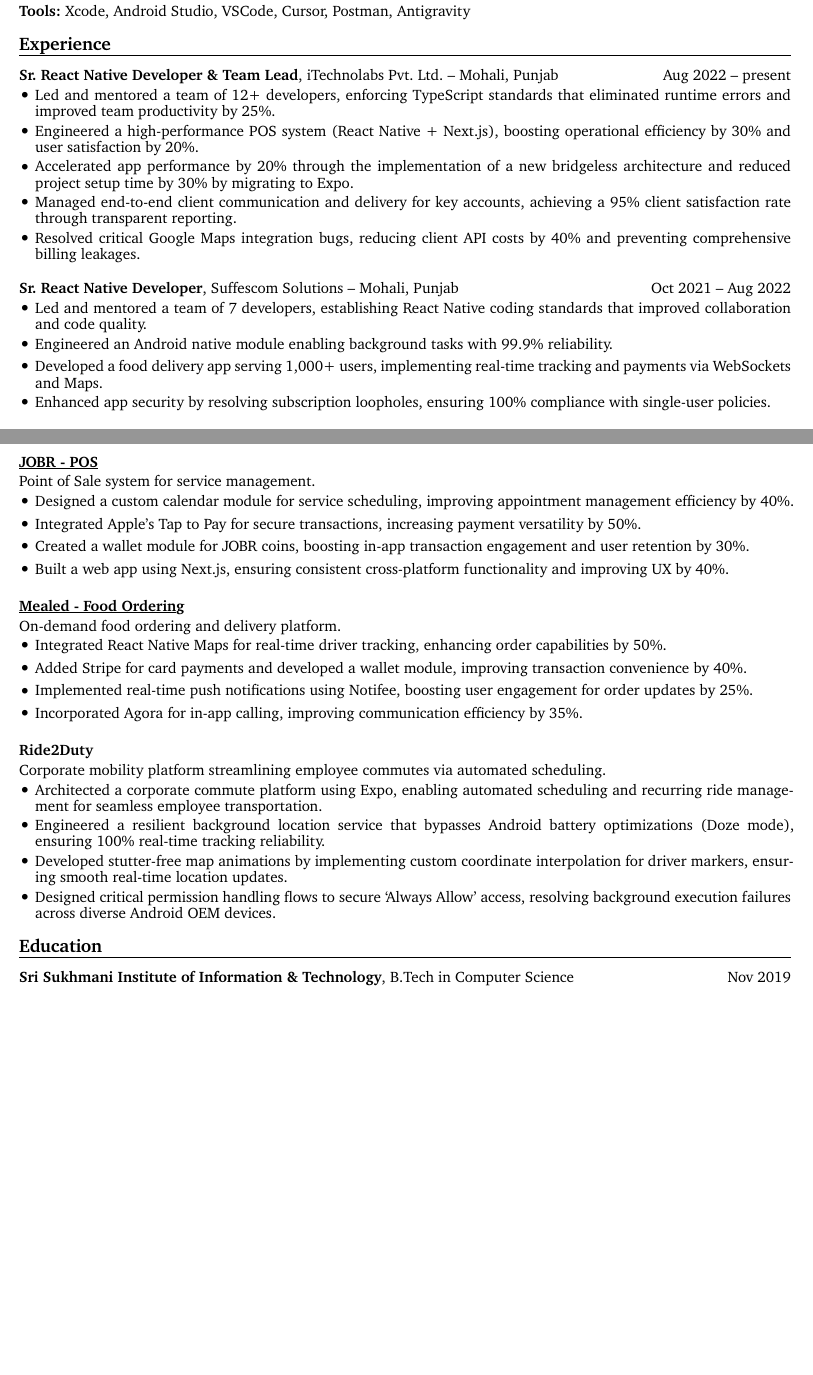
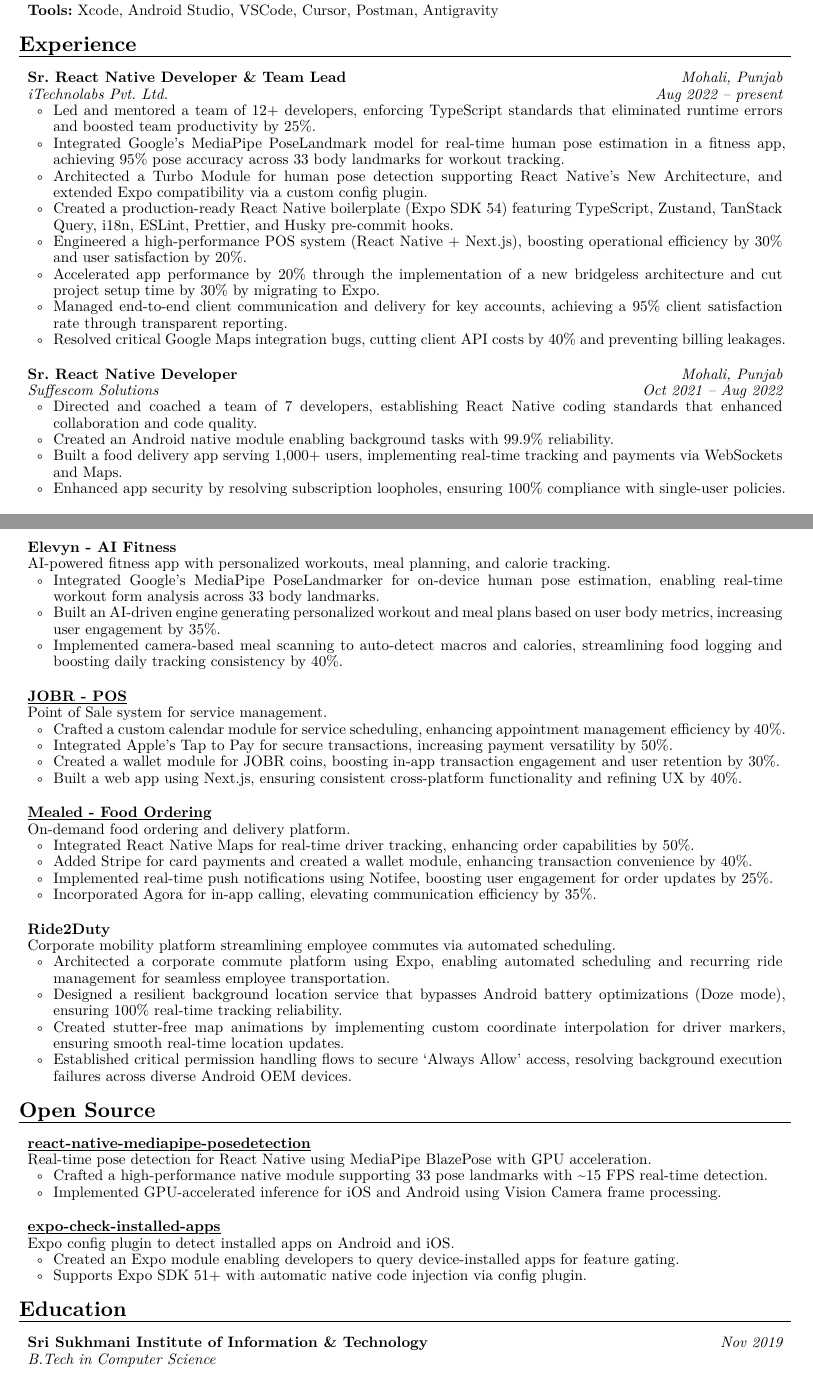
Before and after one commit to EndLess728/MyResume, a Typst document (rendercv_output/Mantu_CV.typ, which reads Mantu_CV.yaml): two parts of pages 1 and 2 of 2, joined at a grey line, cut so that both start at the same text, the shorter picture padded with empty space. The pictures show the PDF file rendercv_output/Mantu_CV.pdf that the author committed with the source.

Commit message:
chore: update resume

```diff
--- a/Mantu_CV.yaml
+++ b/Mantu_CV.yaml
@@ -31,11 +31,14 @@
         location: Mohali, Punjab
         summary:
         highlights:
-          - Led and mentored a team of 12+ developers, enforcing TypeScript standards that eliminated runtime errors and improved team productivity by 25%.
+          - Led and mentored a team of 12+ developers, enforcing TypeScript standards that eliminated runtime errors and boosted team productivity by 25%.
+          - Integrated Google's MediaPipe PoseLandmark model for real-time human pose estimation in a fitness app, achieving 95% pose accuracy across 33 body landmarks for workout tracking.
+          - Architected a Turbo Module for human pose detection supporting React Native's New Architecture, and extended Expo compatibility via a custom config plugin.
+          - Created a production-ready React Native boilerplate (Expo SDK 54) featuring TypeScript, Zustand, TanStack Query, i18n, ESLint, Prettier, and Husky pre-commit hooks.
           - Engineered a high-performance POS system (React Native + Next.js), boosting operational efficiency by 30% and user satisfaction by 20%.
-          - Accelerated app performance by 20% through the implementation of a new bridgeless architecture and reduced project setup time by 30% by migrating to Expo.
+          - Accelerated app performance by 20% through the implementation of a new bridgeless architecture and cut project setup time by 30% by migrating to Expo.
           - Managed end-to-end client communication and delivery for key accounts, achieving a 95% client satisfaction rate through transparent reporting.
-          - Resolved critical Google Maps integration bugs, reducing client API costs by 40% and preventing comprehensive billing leakages.
+          - Resolved critical Google Maps integration bugs, cutting client API costs by 40% and preventing billing leakages.
       - company: Suffescom Solutions
         position: Sr. React Native Developer
         date:
@@ -44,9 +47,9 @@
         location: Mohali, Punjab
         summary:
         highlights:
-          - Led and mentored a team of 7 developers, establishing React Native coding standards that improved collaboration and code quality.
-          - Engineered an Android native module enabling background tasks with 99.9% reliability.
-          - Developed a food delivery app serving 1,000+ users, implementing real-time tracking and payments via WebSockets and Maps.
+          - Directed and coached a team of 7 developers, establishing React Native coding standards that enhanced collaboration and code quality.
+          - Created an Android native module enabling background tasks with 99.9% reliability.
+          - Built a food delivery app serving 1,000+ users, implementing real-time tracking and payments via WebSockets and Maps.
           - Enhanced app security by resolving subscription loopholes, ensuring 100% compliance with single-user policies.
       - company: Immanent Solutions
         position: Junior iOS Developer & React Native Developer
@@ -73,4 +76,14 @@
           - Introduced offline API caching, ensuring 99.9% uptime and an uninterrupted user experience.
+      - name: "Elevyn - AI Fitness"
+        date:
+        start_date:
+        end_date:
+        location:
+        summary: AI-powered fitness app with personalized workouts, meal planning, and calorie tracking.
+        highlights:
+          - Integrated Google's MediaPipe PoseLandmarker for on-device human pose estimation, enabling real-time workout form analysis across 33 body landmarks.
+          - Built an AI-driven engine generating personalized workout and meal plans based on user body metrics, increasing user engagement by 35%.
+          - Implemented camera-based meal scanning to auto-detect macros and calories, streamlining food logging and boosting daily tracking consistency by 40%.
       - name: "[JOBR - POS](https://jobr.com)"
         date:
         start_date:
@@ -78,10 +91,10 @@
         location:
         summary: Point of Sale system for service management.
         highlights:
-          - Designed a custom calendar module for service scheduling, improving appointment management efficiency by 40%.
+          - Crafted a custom calendar module for service scheduling, enhancing appointment management efficiency by 40%.
           - Integrated Apple’s Tap to Pay for secure transactions, increasing payment versatility by 50%.
           - Created a wallet module for JOBR coins, boosting in-app transaction engagement and user retention by 30%.
-          - Built a web app using Next.js, ensuring consistent cross-platform functionality and improving UX by 40%.
+          - Built a web app using Next.js, ensuring consistent cross-platform functionality and refining UX by 40%.
       - name: "[Mealed - Food Ordering](https://mealed.net)"
         date:
         start_date:
@@ -90,9 +103,9 @@
         summary: On-demand food ordering and delivery platform.
         highlights:
           - Integrated React Native Maps for real-time driver tracking, enhancing order capabilities by 50%.
-          - Added Stripe for card payments and developed a wallet module, improving transaction convenience by 40%.
+          - Added Stripe for card payments and created a wallet module, enhancing transaction convenience by 40%.
           - Implemented real-time push notifications using Notifee, boosting user engagement for order updates by 25%.
-          - Incorporated Agora for in-app calling, improving communication efficiency by 35%.
+          - Incorporated Agora for in-app calling, elevating communication efficiency by 35%.
       - name: Ride2Duty
         date:
         start_date:
@@ -101,6 +114,7 @@
         summary: Corporate mobility platform streamlining employee commutes via automated scheduling.
         highlights:
           - Architected a corporate commute platform using Expo, enabling automated scheduling and recurring ride management for seamless employee transportation.
-          - Engineered a resilient background location service that bypasses Android battery optimizations (Doze mode), ensuring 100% real-time tracking reliability.
-          - Developed stutter-free map animations by implementing custom coordinate interpolation for driver markers, ensuring smooth real-time location updates.
-          - Designed critical permission handling flows to secure 'Always Allow' access, resolving background execution failures across diverse Android OEM devices.
+          - Designed a resilient background location service that bypasses Android battery optimizations (Doze mode), ensuring 100% real-time tracking reliability.
+          - Created stutter-free map animations by implementing custom coordinate interpolation for driver markers, ensuring smooth real-time location updates.
+          - Established critical permission handling flows to secure 'Always Allow' access, resolving background execution failures across diverse Android OEM devices.
+    open_source:
@@ -106,0 +124,6 @@
+        end_date:
+        location:
+        summary: Real-time pose detection for React Native using MediaPipe BlazePose with GPU acceleration.
+        highlights:
+          - Crafted a high-performance native module supporting 33 pose landmarks with ~15 FPS real-time detection.
+          - Implemented GPU-accelerated inference for iOS and Android using Vision Camera frame processing.
@@ -107,3 +133,9 @@
+        end_date:
+        location:
+        summary: Expo config plugin to detect installed apps on Android and iOS.
+        highlights:
+          - Created an Expo module enabling developers to query device-installed apps for feature gating.
+          - Supports Expo SDK 51+ with automatic native code injection via config plugin.
     education:
       - institution: Sri Sukhmani Institute of Information & Technology
         area: Computer Science
--- a/rendercv_output/Mantu_CV.typ
+++ b/rendercv_output/Mantu_CV.typ
@@ -106,42 +106,56 @@
 
 #regular-entry(
   [
-    #strong[Sr. React Native Developer & Team Lead], iTechnolabs Pvt. Ltd. -- Mohali, Punjab
+    #strong[Sr. React Native Developer & Team Lead]
+
+    #emph[iTechnolabs Pvt. Ltd.]
 
   ],
   [
-    Aug 2022 – present
+    #emph[Mohali, Punjab]
+
+    #emph[Aug 2022 – present]
 
   ],
   main-column-second-row: [
-    - Led and mentored a team of 12+ developers, enforcing TypeScript standards that eliminated runtime errors and improved team productivity by 25\%.
+    - Led and mentored a team of 12+ developers, enforcing TypeScript standards that eliminated runtime errors and boosted team productivity by 25\%.
+
+    - Integrated Google's MediaPipe PoseLandmark model for real-time human pose estimation in a fitness app, achieving 95\% pose accuracy across 33 body landmarks for workout tracking.
+
+    - Architected a Turbo Module for human pose detection supporting React Native's New Architecture, and extended Expo compatibility via a custom config plugin.
+
+    - Created a production-ready React Native boilerplate (Expo SDK 54) featuring TypeScript, Zustand, TanStack Query, i18n, ESLint, Prettier, and Husky pre-commit hooks.
 
     - Engineered a high-performance POS system (React Native + Next.js), boosting operational efficiency by 30\% and user satisfaction by 20\%.
 
-    - Accelerated app performance by 20\% through the implementation of a new bridgeless architecture and reduced project setup time by 30\% by migrating to Expo.
+    - Accelerated app performance by 20\% through the implementation of a new bridgeless architecture and cut project setup time by 30\% by migrating to Expo.
 
     - Managed end-to-end client communication and delivery for key accounts, achieving a 95\% client satisfaction rate through transparent reporting.
 
-    - Resolved critical Google Maps integration bugs, reducing client API costs by 40\% and preventing comprehensive billing leakages.
+    - Resolved critical Google Maps integration bugs, cutting client API costs by 40\% and preventing billing leakages.
 
   ],
 )
 
 #regular-entry(
   [
-    #strong[Sr. React Native Developer], Suffescom Solutions -- Mohali, Punjab
+    #strong[Sr. React Native Developer]
+
+    #emph[Suffescom Solutions]
 
   ],
   [
-    Oct 2021 – Aug 2022
+    #emph[Mohali, Punjab]
+
+    #emph[Oct 2021 – Aug 2022]
 
   ],
   main-column-second-row: [
-    - Led and mentored a team of 7 developers, establishing React Native coding standards that improved collaboration and code quality.
+    - Directed and coached a team of 7 developers, establishing React Native coding standards that enhanced collaboration and code quality.
 
-    - Engineered an Android native module enabling background tasks with 99.9\% reliability.
+    - Created an Android native module enabling background tasks with 99.9\% reliability.
 
-    - Developed a food delivery app serving 1,000+ users, implementing real-time tracking and payments via WebSockets and Maps.
+    - Built a food delivery app serving 1,000+ users, implementing real-time tracking and payments via WebSockets and Maps.
 
     - Enhanced app security by resolving subscription loopholes, ensuring 100\% compliance with single-user policies.
 
@@ -191,3 +211,18 @@
+  #regular-entry(
+  [
+    #strong[Elevyn - AI Fitness]
+
+  ],
+  [
+  ],
+  main-column-second-row: [
+    #summary[AI-powered fitness app with personalized workouts, meal planning, and calorie tracking.]
+
+    - Integrated Google's MediaPipe PoseLandmarker for on-device human pose estimation, enabling real-time workout form analysis across 33 body landmarks.
+
+    - Built an AI-driven engine generating personalized workout and meal plans based on user body metrics, increasing user engagement by 35\%.
+
+    - Implemented camera-based meal scanning to auto-detect macros and calories, streamlining food logging and boosting daily tracking consistency by 40\%.
 
   ],
 )
@@ -202,13 +237,13 @@
   main-column-second-row: [
     #summary[Point of Sale system for service management.]
 
-    - Designed a custom calendar module for service scheduling, improving appointment management efficiency by 40\%.
+    - Crafted a custom calendar module for service scheduling, enhancing appointment management efficiency by 40\%.
 
     - Integrated Apple’s Tap to Pay for secure transactions, increasing payment versatility by 50\%.
 
     - Created a wallet module for JOBR coins, boosting in-app transaction engagement and user retention by 30\%.
 
-    - Built a web app using Next.js, ensuring consistent cross-platform functionality and improving UX by 40\%.
+    - Built a web app using Next.js, ensuring consistent cross-platform functionality and refining UX by 40\%.
 
   ],
 )
@@ -225,11 +260,11 @@
 
     - Integrated React Native Maps for real-time driver tracking, enhancing order capabilities by 50\%.
 
-    - Added Stripe for card payments and developed a wallet module, improving transaction convenience by 40\%.
+    - Added Stripe for card payments and created a wallet module, enhancing transaction convenience by 40\%.
 
     - Implemented real-time push notifications using Notifee, boosting user engagement for order updates by 25\%.
 
-    - Incorporated Agora for in-app calling, improving communication efficiency by 35\%.
+    - Incorporated Agora for in-app calling, elevating communication efficiency by 35\%.
 
   ],
 )
@@ -246,4 +281,3 @@
 
     - Architected a corporate commute platform using Expo, enabling automated scheduling and recurring ride management for seamless employee transportation.
 
-    - Engineered a resilient background location service that bypasses Android battery optimizations (Doze mode), ensuring 100\% real-time tracking reliability.
@@ -252,2 +287,2 @@
 
-    - Designed critical permission handling flows to secure 'Always Allow' access, resolving background execution failures across diverse Android OEM devices.
+    - Established critical permission handling flows to secure 'Always Allow' access, resolving background execution failures across diverse Android OEM devices.
@@ -254,3 +302,26 @@
+  main-column-second-row: [
+    #summary[Real-time pose detection for React Native using MediaPipe BlazePose with GPU acceleration.]
+
+    - Crafted a high-performance native module supporting 33 pose landmarks with \~15 FPS real-time detection.
+
+    - Implemented GPU-accelerated inference for iOS and Android using Vision Camera frame processing.
+
+  ],
+)
+
+  #regular-entry(
+  [
+    #strong[#link("https://github.com/EndLess728/expo-check-installed-apps")[expo-check-installed-apps]]
+
+  ],
+  [
+  ],
+  main-column-second-row: [
+    #summary[Expo config plugin to detect installed apps on Android and iOS.]
+
+    - Created an Expo module enabling developers to query device-installed apps for feature gating.
+
+    - Supports Expo SDK 51+ with automatic native code injection via config plugin.
 
   ],
 )
```
Also changed, not shown: rendercv_output/Mantu_CV.pdf, rendercv_output/Mantu_CV_1.png, rendercv_output/Mantu_CV_2.png, Mantu_CV.yaml (28 more changed lines), rendercv_output/Mantu_CV.typ (88 more changed lines).
